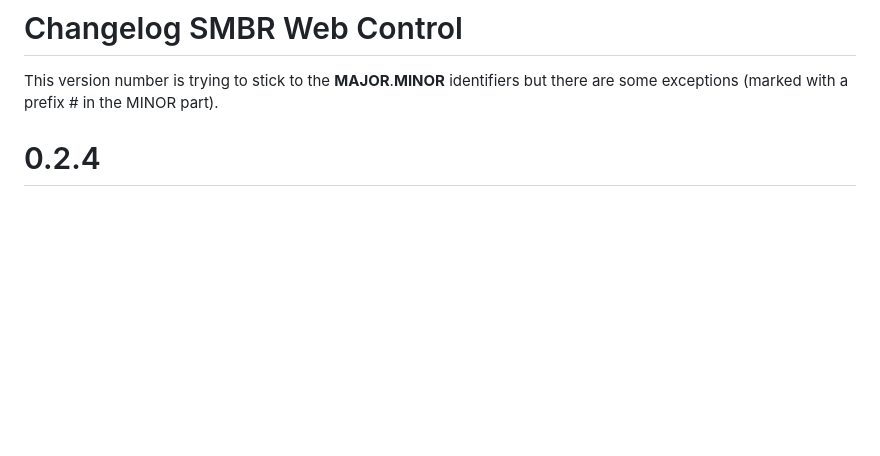
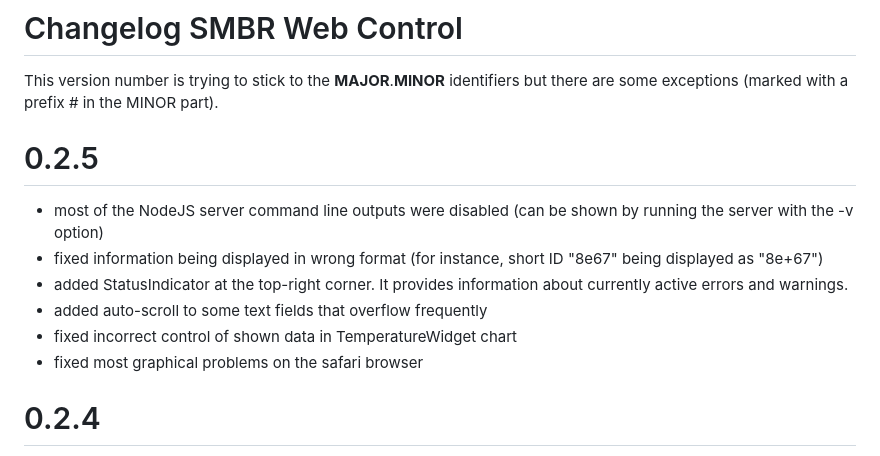
Before and after one commit to TrendBit/SMBR-web-control, a Markdown page: Changelog.md, the part around the change. GitHub-like rendering; blank space fills up the shorter version.

Commit message:
Update to Version-0.2.5

```diff
--- a/Changelog.md
+++ b/Changelog.md
@@ -1,5 +1,13 @@
 # Changelog SMBR Web Control
 This version number is trying to stick to the __MAJOR__.__MINOR__ identifiers but there are some exceptions (marked with a prefix # in the MINOR part).
+
+# 0.2.5
+- most of the NodeJS server command line outputs were disabled (can be shown by running the server with the -v option)
+- fixed information being displayed in wrong format (for instance, short ID "8e67" being displayed as "8e+67")
+- added StatusIndicator at the top-right corner. It provides information about currently active errors and warnings.
+- added auto-scroll to some text fields that overflow frequently
+- fixed incorrect control of shown data in TemperatureWidget chart
+- fixed most graphical problems on the safari browser
 
 # 0.2.4
 - added an add button to folders to allow easier and faster file creation
```
